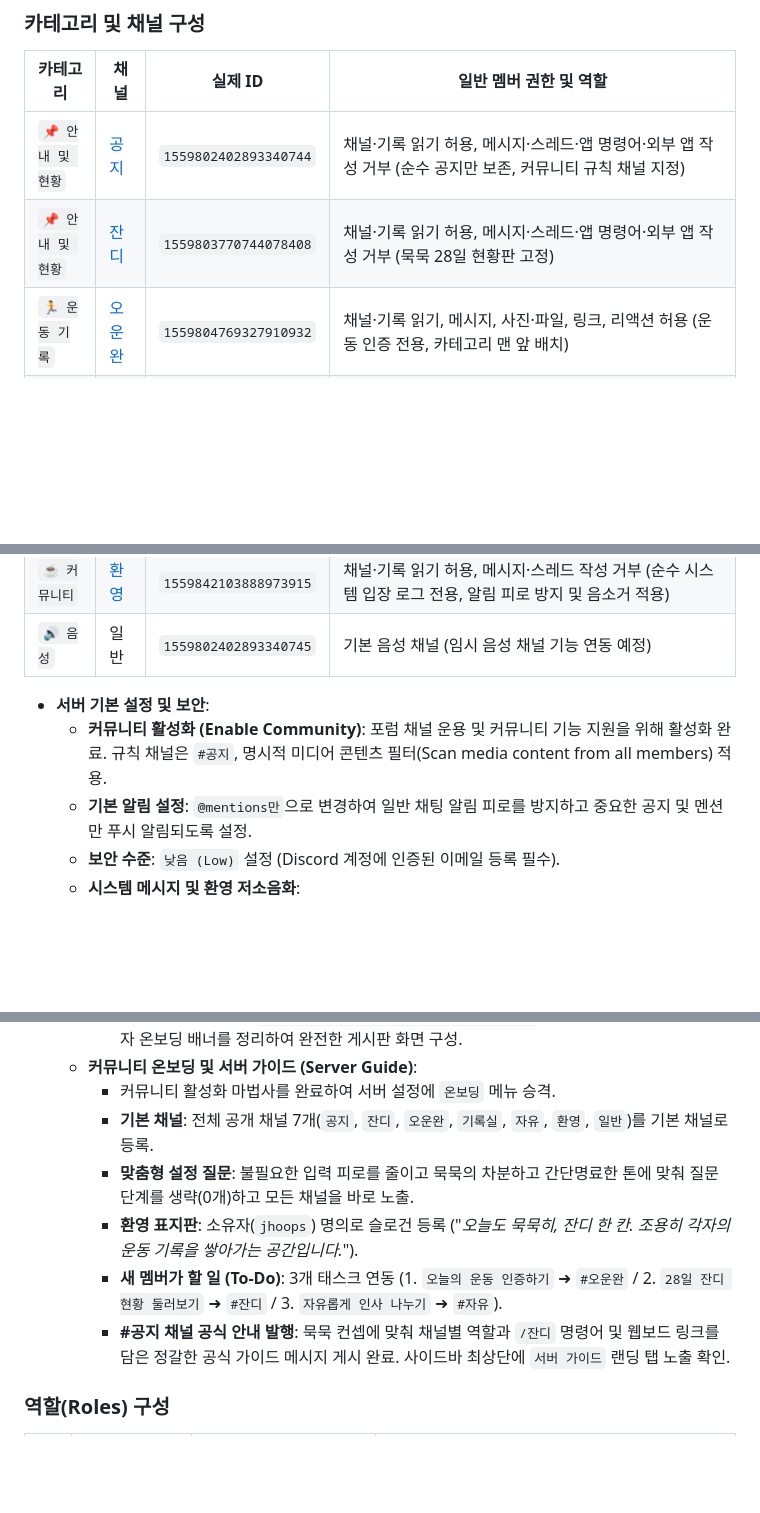
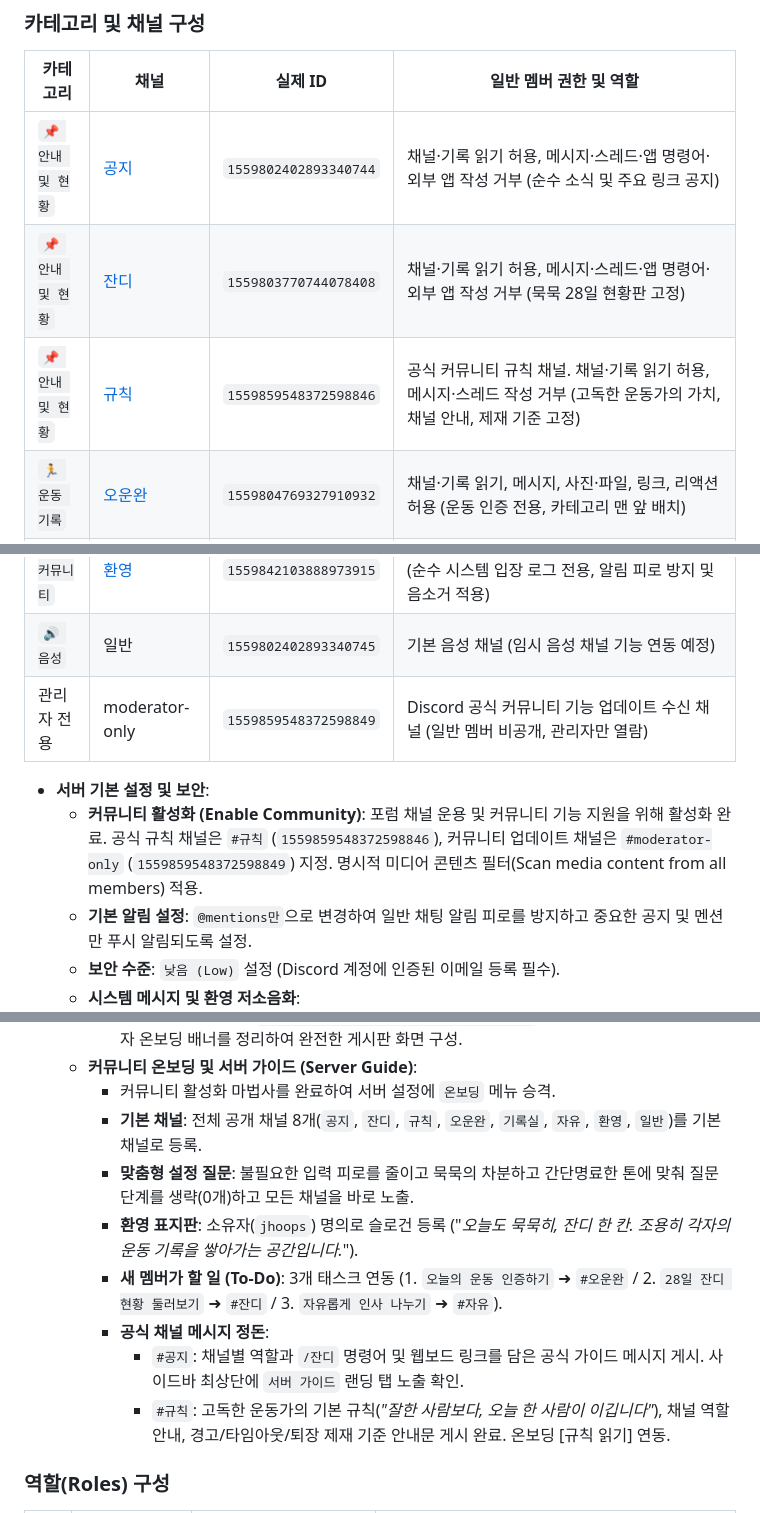
Before and after one commit to jinhoOps/solitary-athlete, a Markdown page: ARCHITECTURE.md, 3 parts joined by grey strips. Drawn GitHub-style; blank space fills up the shorter version.

Commit message:
docs: document #규칙 and moderator channels in architecture

```diff
--- a/ARCHITECTURE.md
+++ b/ARCHITECTURE.md
@@ -207,16 +207,18 @@ Supabase Cron은 **10초마다** 만료 작업의 존재를 확인하고, 있을
 
 | 카테고리 | 채널 | 실제 ID | 일반 멤버 권한 및 역할 |
 | --- | --- | --- | --- |
-| `📌 안내 및 현황` | [공지](https://discord.com/channels/1559802401802952706/1559802402893340744) | `1559802402893340744` | 채널·기록 읽기 허용, 메시지·스레드·앱 명령어·외부 앱 작성 거부 (순수 공지만 보존, 커뮤니티 규칙 채널 지정) |
+| `📌 안내 및 현황` | [공지](https://discord.com/channels/1559802401802952706/1559802402893340744) | `1559802402893340744` | 채널·기록 읽기 허용, 메시지·스레드·앱 명령어·외부 앱 작성 거부 (순수 소식 및 주요 링크 공지) |
 | `📌 안내 및 현황` | [잔디](https://discord.com/channels/1559802401802952706/1559803770744078408) | `1559803770744078408` | 채널·기록 읽기 허용, 메시지·스레드·앱 명령어·외부 앱 작성 거부 (묵묵 28일 현황판 고정) |
+| `📌 안내 및 현황` | [규칙](https://discord.com/channels/1559802401802952706/1559859548372598846) | `1559859548372598846` | 공식 커뮤니티 규칙 채널. 채널·기록 읽기 허용, 메시지·스레드 작성 거부 (고독한 운동가의 가치, 채널 안내, 제재 기준 고정) |
 | `🏃 운동 기록` | [오운완](https://discord.com/channels/1559802401802952706/1559804769327910932) | `1559804769327910932` | 채널·기록 읽기, 메시지, 사진·파일, 링크, 리액션 허용 (운동 인증 전용, 카테고리 맨 앞 배치) |
 | `🏃 운동 기록` | [기록실](https://discord.com/channels/1559802401802952706/1559846944837341245) | `1559846944837341245` | **포럼(Forum)** 채널. 태그: `마라톤/대회`, `모임사진`, `루틴/팁`, `잡담`(포스팅 시 태그 필수). 기본 반응: `:mukmuk_grass:`. 공식 안내 포스트 발행 완료 (구 `운동-잡담` 대체) |
 | `☕ 커뮤니티` | [자유](https://discord.com/channels/1559802401802952706/1559839797311438878) | `1559839797311438878` | 채널·기록 읽기, 메시지 쓰기 허용 (일상 자유 잡담 채널, 카테고리 상단 배치) |
 | `☕ 커뮤니티` | [환영](https://discord.com/channels/1559802401802952706/1559842103888973915) | `1559842103888973915` | 채널·기록 읽기 허용, 메시지·스레드 작성 거부 (순수 시스템 입장 로그 전용, 알림 피로 방지 및 음소거 적용) |
 | `🔊 음성` | 일반 | `1559802402893340745` | 기본 음성 채널 (임시 음성 채널 기능 연동 예정) |
+| 관리자 전용 | moderator-only | `1559859548372598849` | Discord 공식 커뮤니티 기능 업데이트 수신 채널 (일반 멤버 비공개, 관리자만 열람) |
 
 * **서버 기본 설정 및 보안**:
-  * **커뮤니티 활성화 (Enable Community)**: 포럼 채널 운용 및 커뮤니티 기능 지원을 위해 활성화 완료. 규칙 채널은 `#공지`, 명시적 미디어 콘텐츠 필터(Scan media content from all members) 적용.
+  * **커뮤니티 활성화 (Enable Community)**: 포럼 채널 운용 및 커뮤니티 기능 지원을 위해 활성화 완료. 공식 규칙 채널은 `#규칙` (`1559859548372598846`), 커뮤니티 업데이트 채널은 `#moderator-only` (`1559859548372598849`) 지정. 명시적 미디어 콘텐츠 필터(Scan media content from all members) 적용.
   * **기본 알림 설정**: `@mentions만`으로 변경하여 일반 채팅 알림 피로를 방지하고 중요한 공지 및 멘션만 푸시 알림되도록 설정.
   * **보안 수준**: `낮음 (Low)` 설정 (Discord 계정에 인증된 이메일 등록 필수).
   * **시스템 메시지 및 환영 저소음화**:
@@ -231,11 +233,13 @@ Supabase Cron은 **10초마다** 만료 작업의 존재를 확인하고, 있을
     * 첫 번째 공식 포스트(`🏃 고독한 운동가 게시판 안내 및 이용 가이드`, 잡담 태그)를 발행하고 운영자 온보딩 배너를 정리하여 완전한 게시판 화면 구성.
   * **커뮤니티 온보딩 및 서버 가이드 (Server Guide)**:
     * 커뮤니티 활성화 마법사를 완료하여 서버 설정에 `온보딩` 메뉴 승격.
-    * **기본 채널**: 전체 공개 채널 7개(`공지`, `잔디`, `오운완`, `기록실`, `자유`, `환영`, `일반`)를 기본 채널로 등록.
+    * **기본 채널**: 전체 공개 채널 8개(`공지`, `잔디`, `규칙`, `오운완`, `기록실`, `자유`, `환영`, `일반`)를 기본 채널로 등록.
     * **맞춤형 설정 질문**: 불필요한 입력 피로를 줄이고 묵묵의 차분하고 간단명료한 톤에 맞춰 질문 단계를 생략(0개)하고 모든 채널을 바로 노출.
     * **환영 표지판**: 소유자(`jhoops`) 명의로 슬로건 등록 ("*오늘도 묵묵히, 잔디 한 칸. 조용히 각자의 운동 기록을 쌓아가는 공간입니다.*").
     * **새 멤버가 할 일 (To-Do)**: 3개 태스크 연동 (1. `오늘의 운동 인증하기` ➜ `#오운완` / 2. `28일 잔디 현황 둘러보기` ➜ `#잔디` / 3. `자유롭게 인사 나누기` ➜ `#자유`).
-    * **#공지 채널 공식 안내 발행**: 묵묵 컨셉에 맞춰 채널별 역할과 `/잔디` 명령어 및 웹보드 링크를 담은 정갈한 공식 가이드 메시지 게시 완료. 사이드바 최상단에 `서버 가이드` 랜딩 탭 노출 확인.
+    * **공식 채널 메시지 정돈**:
+      * `#공지`: 채널별 역할과 `/잔디` 명령어 및 웹보드 링크를 담은 공식 가이드 메시지 게시. 사이드바 최상단에 `서버 가이드` 랜딩 탭 노출 확인.
+      * `#규칙`: 고독한 운동가의 기본 규칙(*"잘한 사람보다, 오늘 한 사람이 이깁니다"*), 채널 역할 안내, 경고/타임아웃/퇴장 제재 기준 안내문 게시 완료. 온보딩 [규칙 읽기] 연동.
 
 ### 역할(Roles) 구성
 
```
